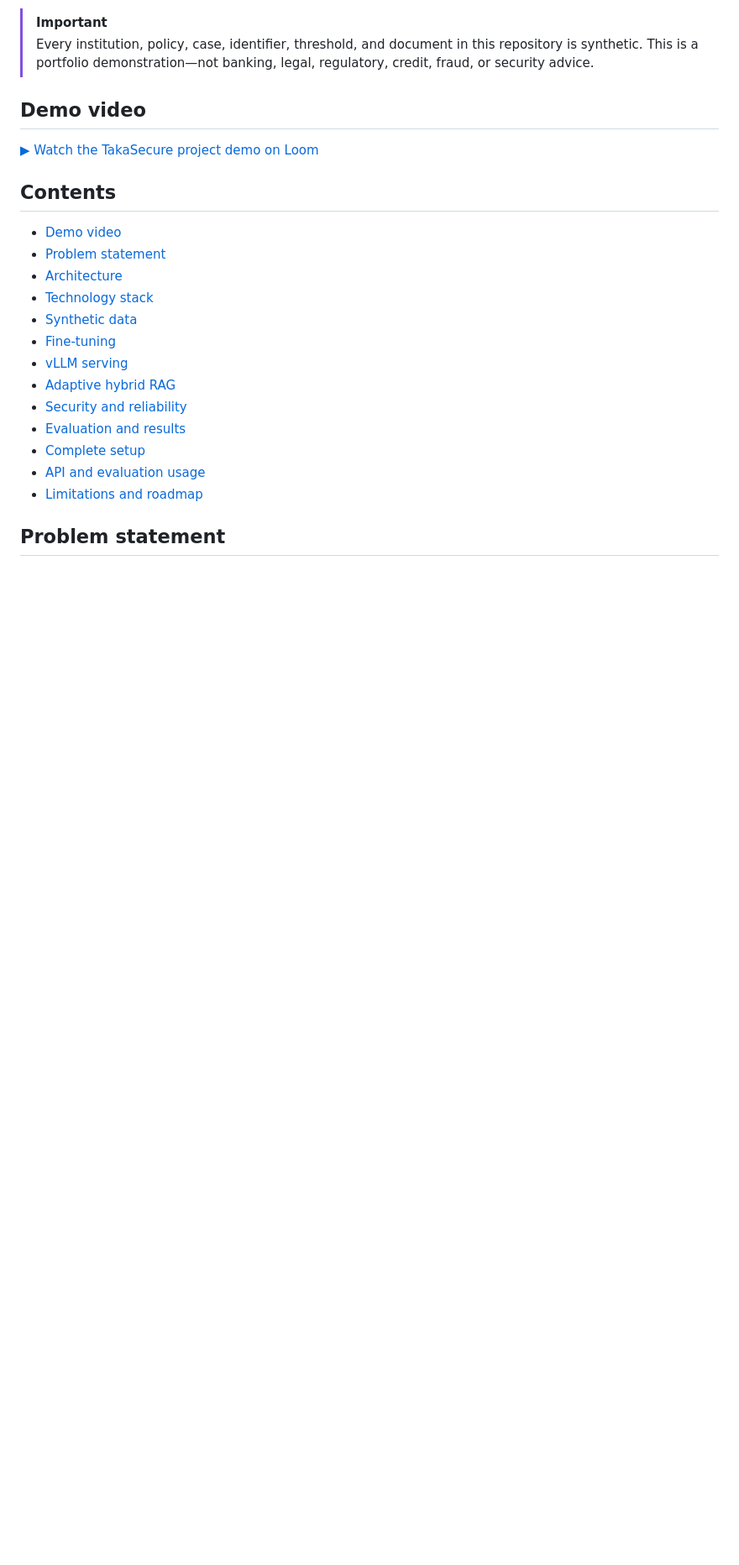
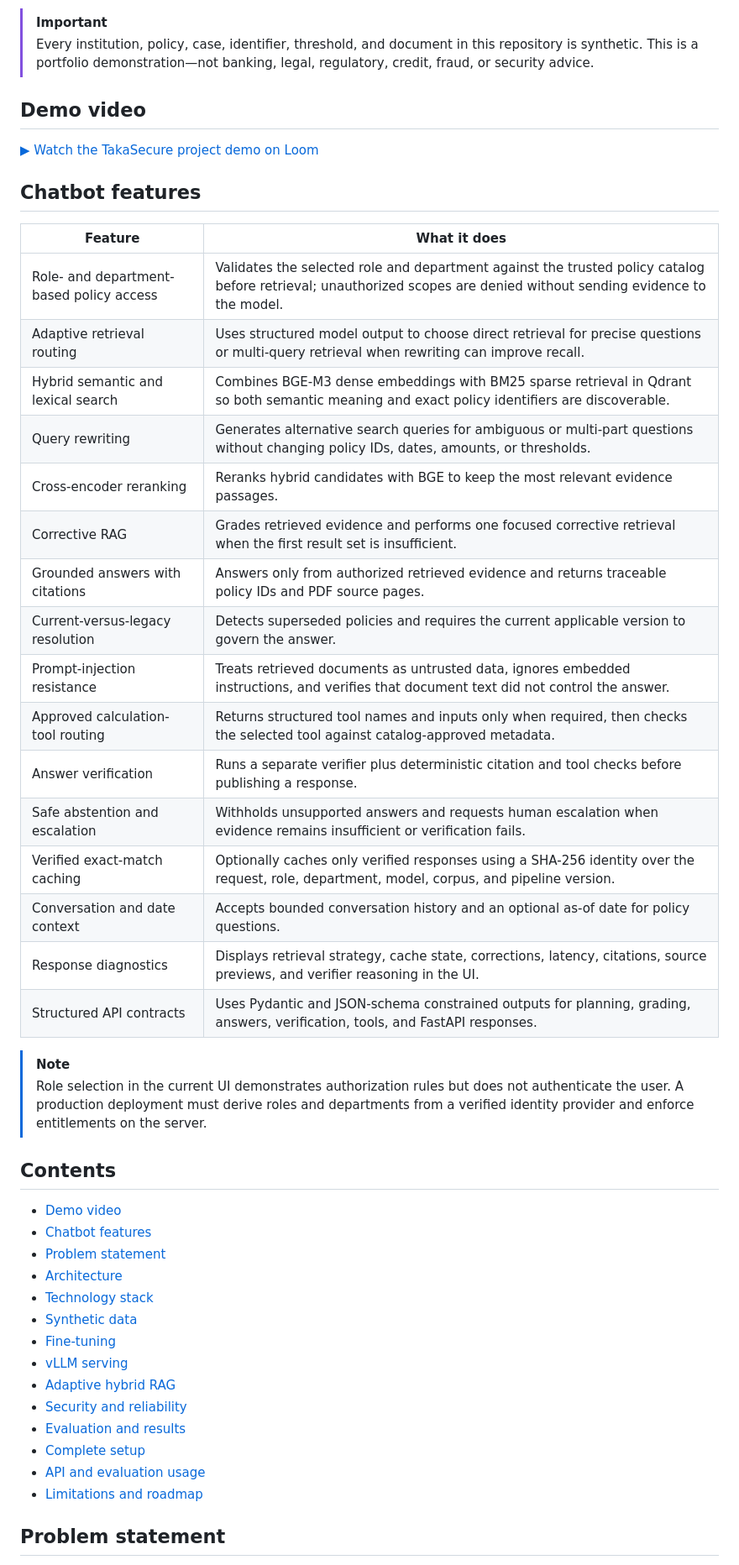
Before and after one commit to Shoaib-33/TakaSecure-AI-based-Secure-Banking, a Markdown page: README.md, the part around the change. Shown at 84% size. GitHub-like rendering; blank space fills up the shorter version.

Commit message:
Document chatbot capabilities

```diff
--- a/README.md
+++ b/README.md
@@ -15,9 +15,37 @@ FastAPI, and a professional web interface.
 
 [▶ Watch the TakaSecure project demo on Loom](https://www.loom.com/share/fbcc349553004b5194132c54ceba0963)
 
+## Chatbot features
+
+| Feature | What it does |
+|---|---|
+| Role- and department-based policy access | Validates the selected role and department against the trusted policy catalog before retrieval; unauthorized scopes are denied without sending evidence to the model. |
+| Adaptive retrieval routing | Uses structured model output to choose direct retrieval for precise questions or multi-query retrieval when rewriting can improve recall. |
+| Hybrid semantic and lexical search | Combines BGE-M3 dense embeddings with BM25 sparse retrieval in Qdrant so both semantic meaning and exact policy identifiers are discoverable. |
+| Query rewriting | Generates alternative search queries for ambiguous or multi-part questions without changing policy IDs, dates, amounts, or thresholds. |
+| Cross-encoder reranking | Reranks hybrid candidates with BGE to keep the most relevant evidence passages. |
+| Corrective RAG | Grades retrieved evidence and performs one focused corrective retrieval when the first result set is insufficient. |
+| Grounded answers with citations | Answers only from authorized retrieved evidence and returns traceable policy IDs and PDF source pages. |
+| Current-versus-legacy resolution | Detects superseded policies and requires the current applicable version to govern the answer. |
+| Prompt-injection resistance | Treats retrieved documents as untrusted data, ignores embedded instructions, and verifies that document text did not control the answer. |
+| Approved calculation-tool routing | Returns structured tool names and inputs only when required, then checks the selected tool against catalog-approved metadata. |
+| Answer verification | Runs a separate verifier plus deterministic citation and tool checks before publishing a response. |
+| Safe abstention and escalation | Withholds unsupported answers and requests human escalation when evidence remains insufficient or verification fails. |
+| Verified exact-match caching | Optionally caches only verified responses using a SHA-256 identity over the request, role, department, model, corpus, and pipeline version. |
+| Conversation and date context | Accepts bounded conversation history and an optional as-of date for policy questions. |
+| Response diagnostics | Displays retrieval strategy, cache state, corrections, latency, citations, source previews, and verifier reasoning in the UI. |
+| Structured API contracts | Uses Pydantic and JSON-schema constrained outputs for planning, grading, answers, verification, tools, and FastAPI responses. |
+
+> [!NOTE]
+> Role selection in the current UI demonstrates authorization rules but does not
+> authenticate the user. A production deployment must derive roles and
+> departments from a verified identity provider and enforce entitlements on the
+> server.
+
 ## Contents
 
 - [Demo video](#demo-video)
+- [Chatbot features](#chatbot-features)
 - [Problem statement](#problem-statement)
 - [Architecture](#architecture)
 - [Technology stack](#technology-stack)
```
